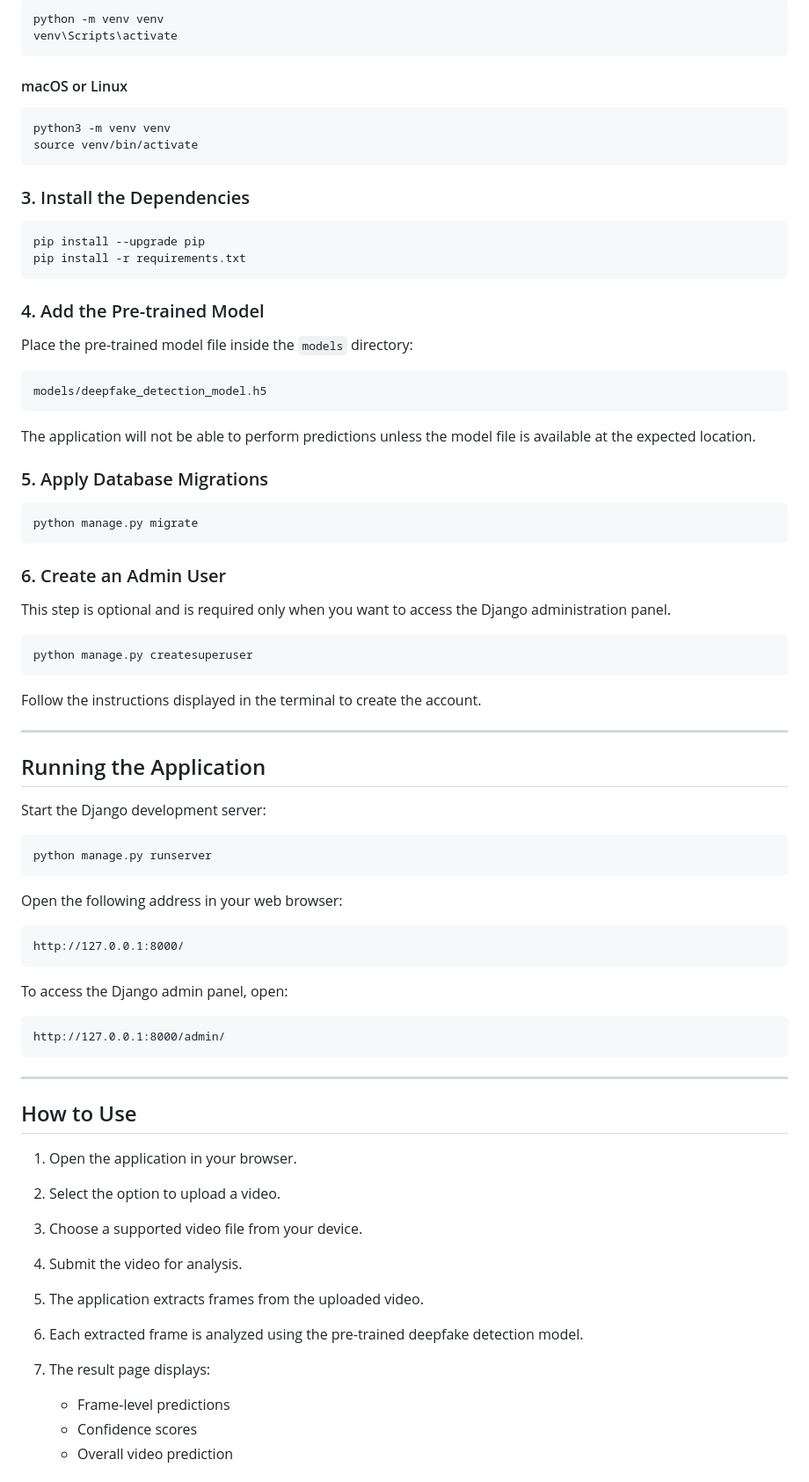
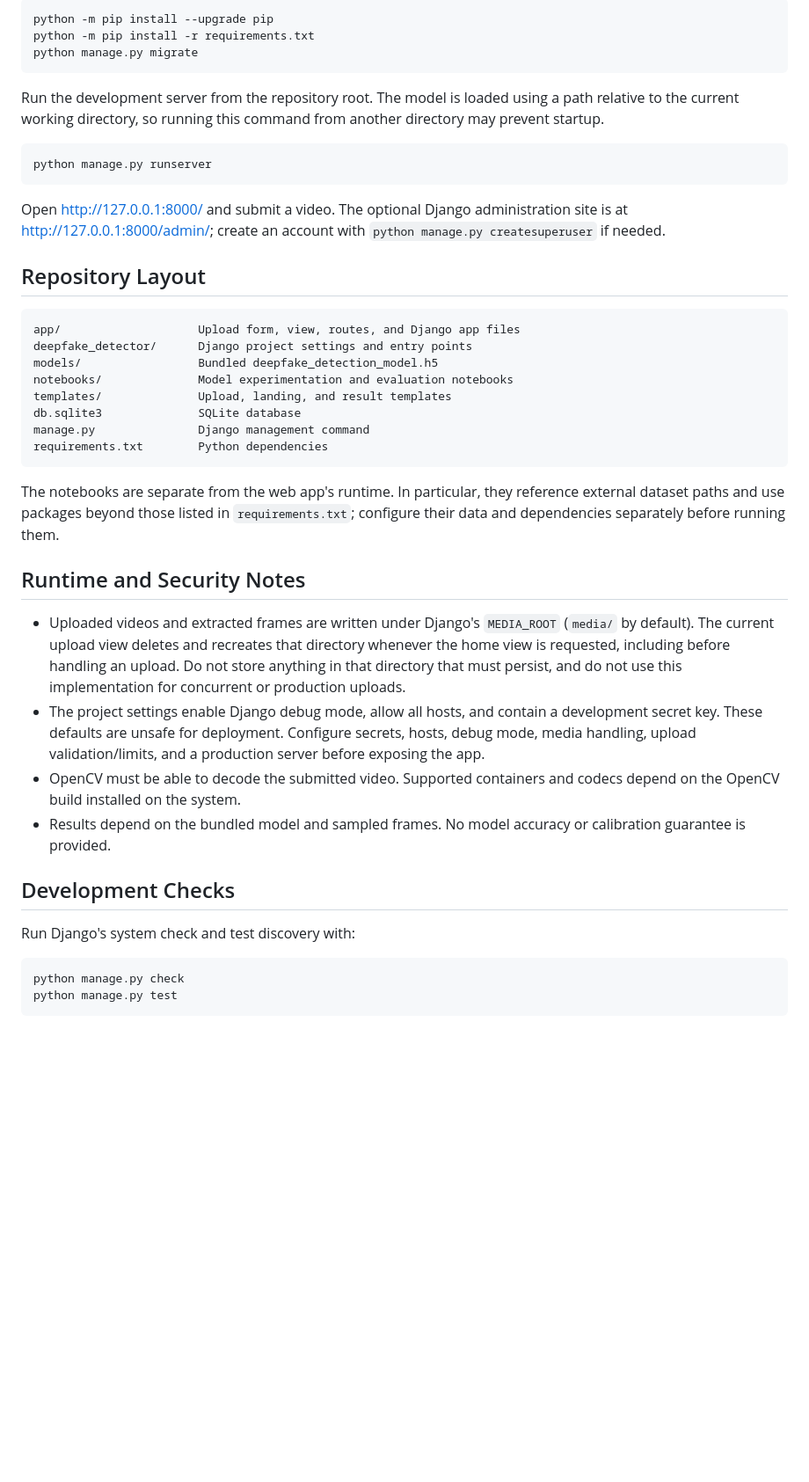
Before and after one commit to Rockstar0503/Deep-Fake-Video-Detection, a Markdown page: readme.md, the part around one of its changes. Shown at 88% size. Rendered like a GitHub page; blank space fills up the shorter version.

````diff
--- a/readme.md
+++ b/readme.md
@@ -72,84 +51,46 @@ Creating a virtual environment is recommended to keep project dependencies isola
 
 ```bash
-python -m venv venv
-venv\Scripts\activate
-```
-
-#### macOS or Linux
-
-```bash
-python3 -m venv venv
-source venv/bin/activate
-```
-
-### 3. Install the Dependencies
-
-```bash
-pip install --upgrade pip
-pip install -r requirements.txt
-```
-
-### 4. Add the Pre-trained Model
-
-Place the pre-trained model file inside the `models` directory:
-
-```text
-models/deepfake_detection_model.h5
-```
-
-The application will not be able to perform predictions unless the model file is available at the expected location.
-
-### 5. Apply Database Migrations
-
-```bash
+python -m pip install --upgrade pip
+python -m pip install -r requirements.txt
 python manage.py migrate
 ```
 
-### 6. Create an Admin User
-
-This step is optional and is required only when you want to access the Django administration panel.
-
-```bash
-python manage.py createsuperuser
-```
-
-Follow the instructions displayed in the terminal to create the account.
-
----
-
-## Running the Application
-
-Start the Django development server:
+Run the development server from the repository root. The model is loaded using a path relative to the current working directory, so running this command from another directory may prevent startup.
 
 ```bash
 python manage.py runserver
 ```
 
-Open the following address in your web browser:
+Open <http://127.0.0.1:8000/> and submit a video. The optional Django administration site is at <http://127.0.0.1:8000/admin/>; create an account with `python manage.py createsuperuser` if needed.
+
+## Repository Layout
 
 ```text
-http://127.0.0.1:8000/
+app/                    Upload form, view, routes, and Django app files
+deepfake_detector/      Django project settings and entry points
+models/                 Bundled deepfake_detection_model.h5
+notebooks/              Model experimentation and evaluation notebooks
+templates/              Upload, landing, and result templates
+db.sqlite3              SQLite database
+manage.py               Django management command
+requirements.txt        Python dependencies
 ```
 
-To access the Django admin panel, open:
+The notebooks are separate from the web app's runtime. In particular, they reference external dataset paths and use packages beyond those listed in `requirements.txt`; configure their data and dependencies separately before running them.
 
-```text
-http://127.0.0.1:8000/admin/
+## Runtime and Security Notes
+
+- Uploaded videos and extracted frames are written under Django's `MEDIA_ROOT` (`media/` by default). The current upload view deletes and recreates that directory whenever the home view is requested, including before handling an upload. Do not store anything in that directory that must persist, and do not use this implementation for concurrent or production uploads.
+- The project settings enable Django debug mode, allow all hosts, and contain a development secret key. These defaults are unsafe for deployment. Configure secrets, hosts, debug mode, media handling, upload validation/limits, and a production server before exposing the app.
+- OpenCV must be able to decode the submitted video. Supported containers and codecs depend on the OpenCV build installed on the system.
+- Results depend on the bundled model and sampled frames. No model accuracy or calibration guarantee is provided.
+
+## Development Checks
+
+Run Django's system check and test discovery with:
+
+```bash
+python manage.py check
+python manage.py test
 ```
 
----
-
-## How to Use
-
-1. Open the application in your browser.
-2. Select the option to upload a video.
-3. Choose a supported video file from your device.
-4. Submit the video for analysis.
-5. The application extracts frames from the uploaded video.
-6. Each extracted frame is analyzed using the pre-trained deepfake detection model.
-7. The result page displays:
-
-   * Frame-level predictions
-   * Confidence scores
-   * Overall video prediction
-
````
Also changed, not shown: other parts of readme.md (+32 -300 lines).
